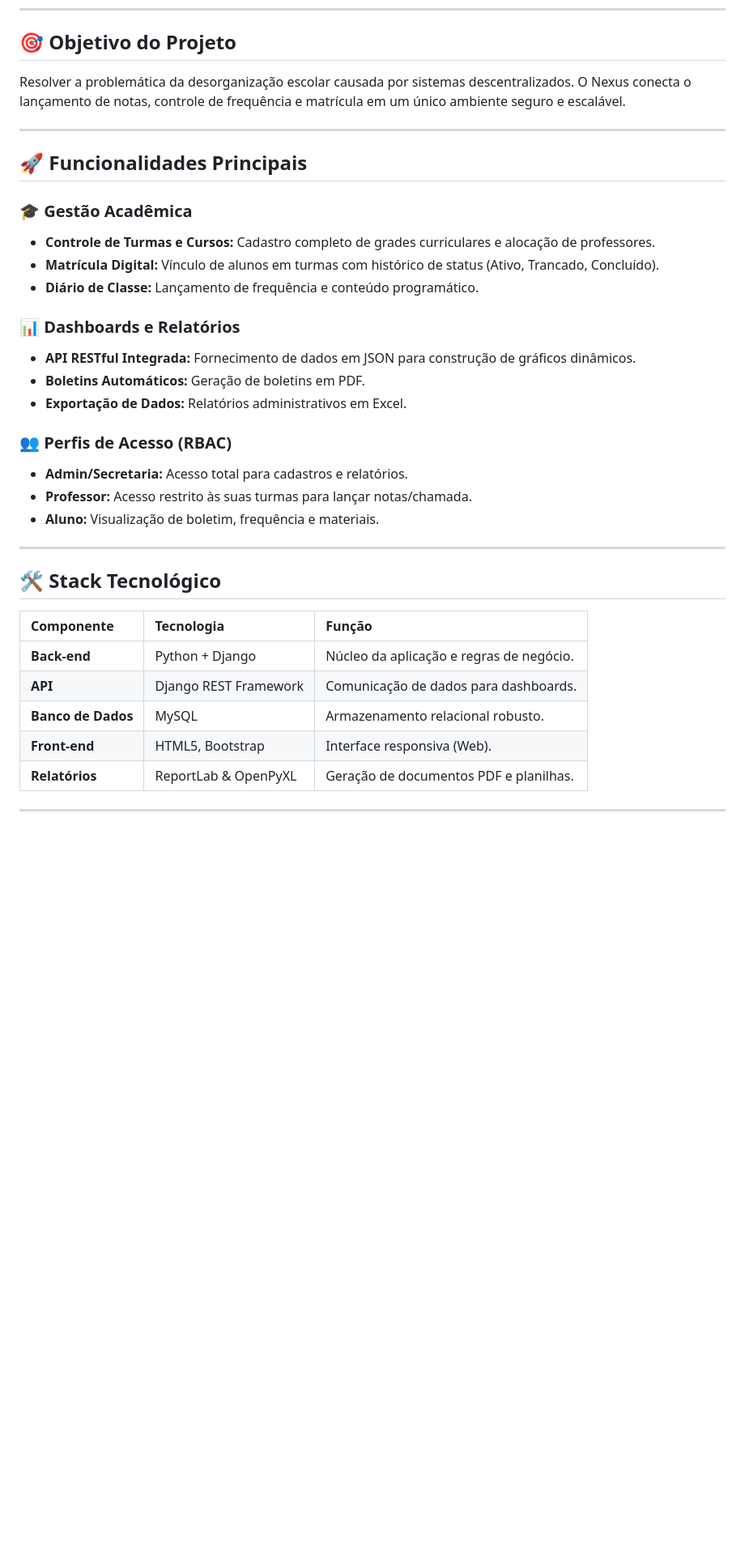
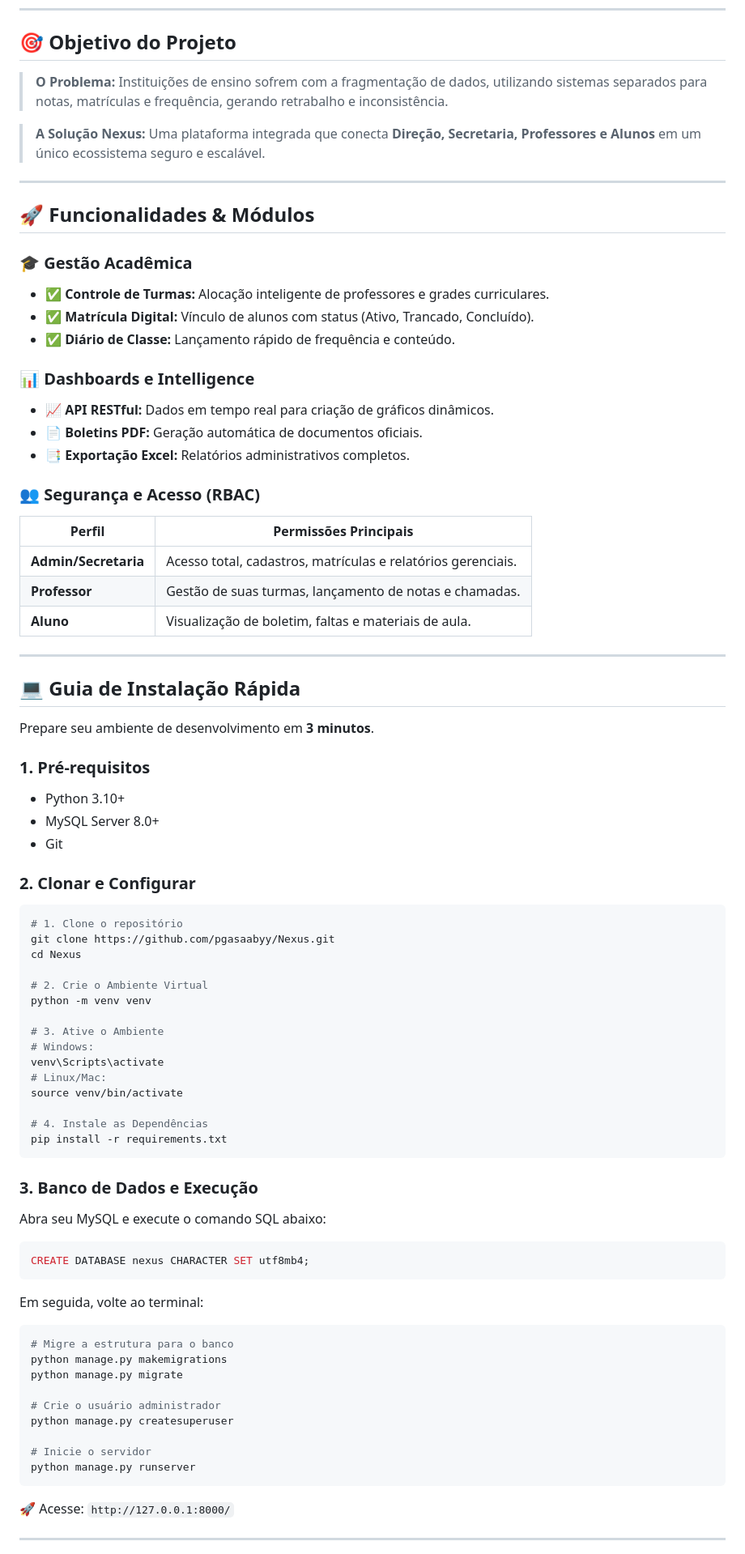
Before and after one commit to pgasaabyy/Nexus, a Markdown page: README.md, the part around the change printed below. Shown: that part at 81% size. Rendered like a GitHub page; blank space fills up the shorter version.

Commit message:
Sabrina: Ajuste readme 1

`````diff
--- a/README.md
+++ b/README.md
@@ -10,38 +21,90 @@
 ---
 
 ## 🎯 Objetivo do Projeto
-Resolver a problemática da desorganização escolar causada por sistemas descentralizados. O Nexus conecta o lançamento de notas, controle de frequência e matrícula em um único ambiente seguro e escalável.
+
+> **O Problema:** Instituições de ensino sofrem com a fragmentação de dados, utilizando sistemas separados para notas, matrículas e frequência, gerando retrabalho e inconsistência.
+
+> **A Solução Nexus:** Uma plataforma integrada que conecta **Direção, Secretaria, Professores e Alunos** em um único ecossistema seguro e escalável.
 
 ---
 
-## 🚀 Funcionalidades Principais
+## 🚀 Funcionalidades & Módulos
 
 ### 🎓 Gestão Acadêmica
-* **Controle de Turmas e Cursos:** Cadastro completo de grades curriculares e alocação de professores.
-* **Matrícula Digital:** Vínculo de alunos em turmas com histórico de status (Ativo, Trancado, Concluído).
-* **Diário de Classe:** Lançamento de frequência e conteúdo programático.
 
-### 📊 Dashboards e Relatórios
-* **API RESTful Integrada:** Fornecimento de dados em JSON para construção de gráficos dinâmicos.
-* **Boletins Automáticos:** Geração de boletins em PDF.
-* **Exportação de Dados:** Relatórios administrativos em Excel.
+- ✅ **Controle de Turmas:** Alocação inteligente de professores e grades curriculares.
+- ✅ **Matrícula Digital:** Vínculo de alunos com status (Ativo, Trancado, Concluído).
+- ✅ **Diário de Classe:** Lançamento rápido de frequência e conteúdo.
 
-### 👥 Perfis de Acesso (RBAC)
-* **Admin/Secretaria:** Acesso total para cadastros e relatórios.
-* **Professor:** Acesso restrito às suas turmas para lançar notas/chamada.
-* **Aluno:** Visualização de boletim, frequência e materiais.
+### 📊 Dashboards e Intelligence
+
+- 📈 **API RESTful:** Dados em tempo real para criação de gráficos dinâmicos.
+- 📄 **Boletins PDF:** Geração automática de documentos oficiais.
+- 📑 **Exportação Excel:** Relatórios administrativos completos.
+
+### 👥 Segurança e Acesso (RBAC)
+
+| Perfil             | Permissões Principais                                       |
+|--------------------|-------------------------------------------------------------|
+| **Admin/Secretaria** | Acesso total, cadastros, matrículas e relatórios gerenciais. |
+| **Professor**        | Gestão de suas turmas, lançamento de notas e chamadas.      |
+| **Aluno**            | Visualização de boletim, faltas e materiais de aula.        |
 
 ---
 
-## 🛠️ Stack Tecnológico
+## 💻 Guia de Instalação Rápida
 
-| Componente | Tecnologia | Função |
-| :--- | :--- | :--- |
-| **Back-end** | Python + Django | Núcleo da aplicação e regras de negócio. |
-| **API** | Django REST Framework | Comunicação de dados para dashboards. |
-| **Banco de Dados** | MySQL | Armazenamento relacional robusto. |
-| **Front-end** | HTML5, Bootstrap | Interface responsiva (Web). |
-| **Relatórios** | ReportLab & OpenPyXL | Geração de documentos PDF e planilhas. |
+Prepare seu ambiente de desenvolvimento em **3 minutos**.
+
+### 1. Pré-requisitos
+
+- Python 3.10+
+- MySQL Server 8.0+
+- Git
+
+### 2. Clonar e Configurar
+
+```bash
+# 1. Clone o repositório
+git clone https://github.com/pgasaabyy/Nexus.git
+cd Nexus
+
+# 2. Crie o Ambiente Virtual
+python -m venv venv
+
+# 3. Ative o Ambiente
+# Windows:
+venv\Scripts\activate
+# Linux/Mac:
+source venv/bin/activate
+
+# 4. Instale as Dependências
+pip install -r requirements.txt
+````
+
+### 3. Banco de Dados e Execução
+
+Abra seu MySQL e execute o comando SQL abaixo:
+
+```sql
+CREATE DATABASE nexus CHARACTER SET utf8mb4;
+```
+
+Em seguida, volte ao terminal:
+
+```bash
+# Migre a estrutura para o banco
+python manage.py makemigrations
+python manage.py migrate
+
+# Crie o usuário administrador
+python manage.py createsuperuser
+
+# Inicie o servidor
+python manage.py runserver
+```
+
+🚀 Acesse: `http://127.0.0.1:8000/`
 
 ---
 
`````
Also changed, not shown: other parts of README.md (+79 -92 lines).
